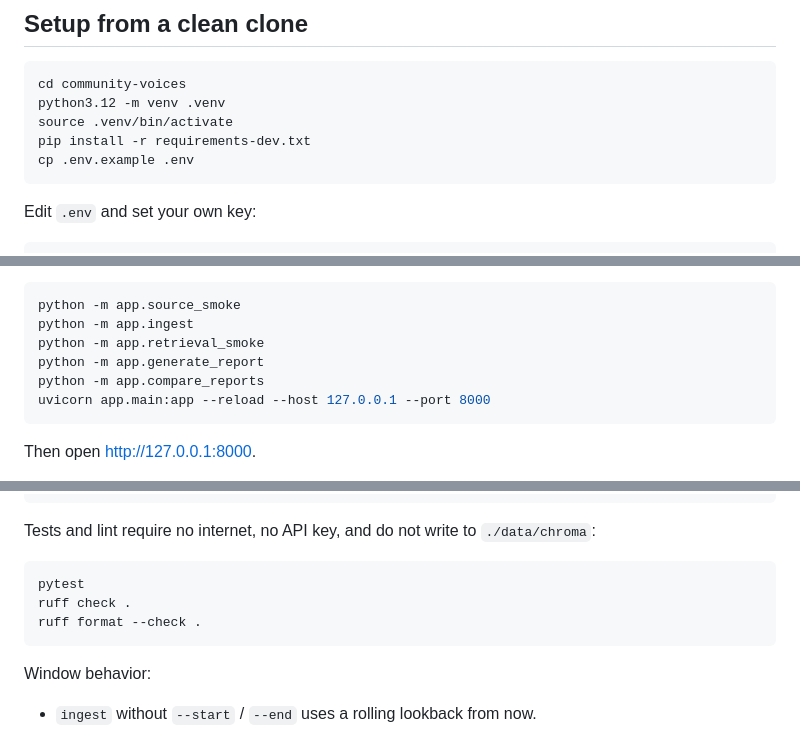
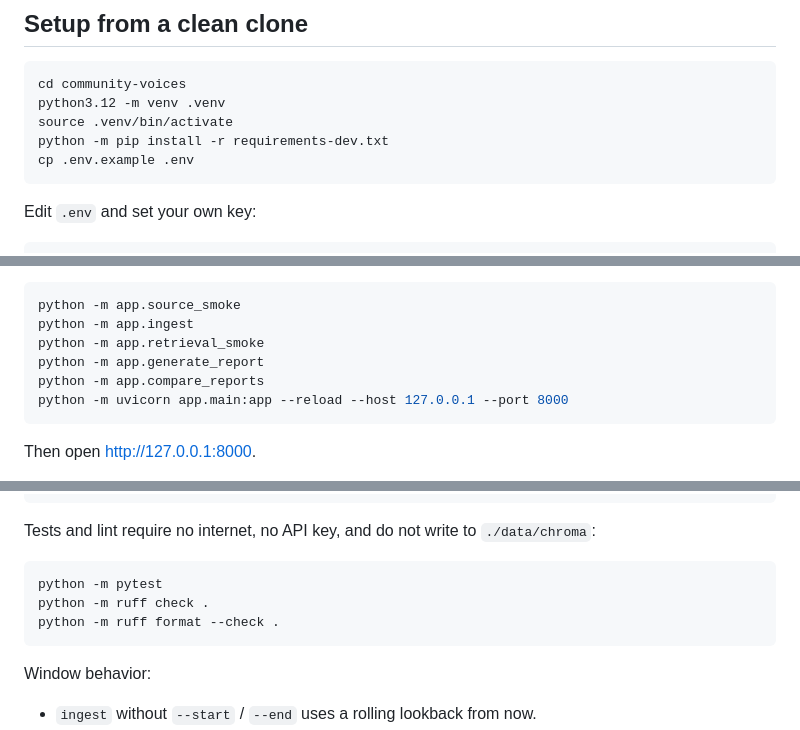
Before and after one commit to ex240/community-voices, a Markdown page: README.md, 3 parts joined by grey strips. GitHub-like rendering.

Commit message:
Build Community Voices RAG Application update README:

````diff
--- a/README.md
+++ b/README.md
@@ -54,7 +54,7 @@ The homepage and `GET /api/health` start **without** a key. Ingestion, retrieval
 cd community-voices
 python3.12 -m venv .venv
 source .venv/bin/activate
-pip install -r requirements-dev.txt
+python -m pip install -r requirements-dev.txt
 cp .env.example .env
 ```
 
@@ -76,7 +76,7 @@ python -m app.ingest
 python -m app.retrieval_smoke
 python -m app.generate_report
 python -m app.compare_reports
-uvicorn app.main:app --reload --host 127.0.0.1 --port 8000
+python -m uvicorn app.main:app --reload --host 127.0.0.1 --port 8000
 ```
 
 Then open [http://127.0.0.1:8000](http://127.0.0.1:8000).
@@ -110,9 +110,9 @@ uvicorn app.main:app --reload --host 127.0.0.1 --port 8000
 Tests and lint require no internet, no API key, and do not write to `./data/chroma`:
 
 ```bash
-pytest
-ruff check .
-ruff format --check .
+python -m pytest
+python -m ruff check .
+python -m ruff format --check .
 ```
 
 Window behavior:
````
